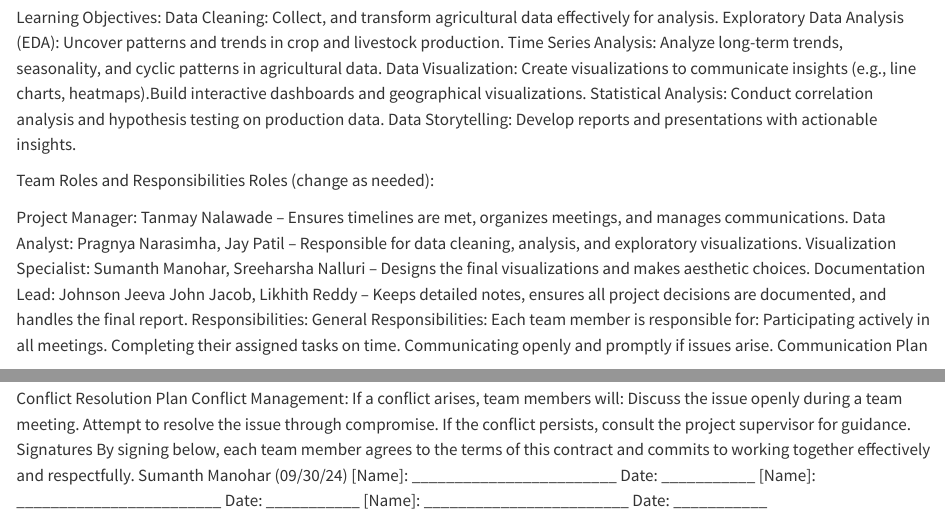
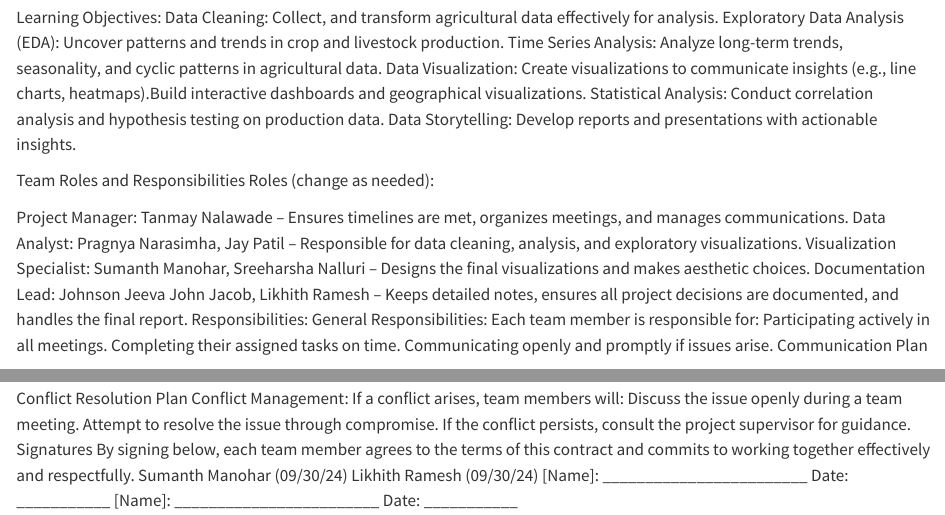
Before and after one commit to Praagnya/Global-Trends-in-Agriculture-Crops-and-Livestock, a Quarto document (contract.qmd): the page in a window 1100 px wide, from 400 px down, and a second part further down, joined at a grey line. Rendered offline with R 4.5, knitr and Pandoc in place of Quarto, with nearby package versions.

Commit message:
Signed the contract file

```diff
--- a/contract.qmd
+++ b/contract.qmd
@@ -34,7 +34,7 @@ Roles (change as needed):
 Project Manager: Tanmay Nalawade – Ensures timelines are met, organizes meetings, and manages communications.
 Data Analyst: Pragnya Narasimha, Jay Patil – Responsible for data cleaning, analysis, and exploratory visualizations.
 Visualization Specialist: Sumanth Manohar, Sreeharsha Nalluri – Designs the final visualizations and makes aesthetic choices.
-Documentation Lead: Johnson Jeeva John Jacob, Likhith Reddy  – Keeps detailed notes, ensures all project decisions are documented, and handles the final report.
+Documentation Lead: Johnson Jeeva John Jacob, Likhith Ramesh  – Keeps detailed notes, ensures all project decisions are documented, and handles the final report.
 Responsibilities:
 General Responsibilities: Each team member is responsible for:
 Participating actively in all meetings.
@@ -69,6 +69,6 @@ If the conflict persists, consult the project supervisor for guidance.
 Signatures
 By signing below, each team member agrees to the terms of this contract and commits to working together effectively and respectfully.
 Sumanth Manohar (09/30/24)
+Likhith Ramesh (09/30/24)
 [Name]: ________________________ Date: ___________
 [Name]: ________________________ Date: ___________
-[Name]: ________________________ Date: ___________
```
